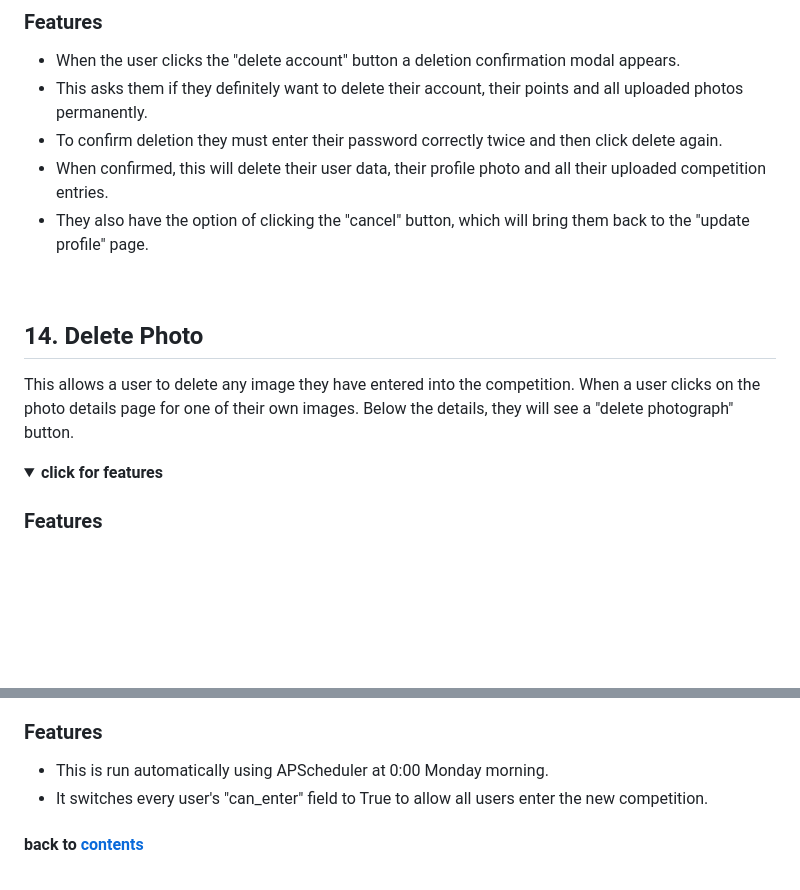
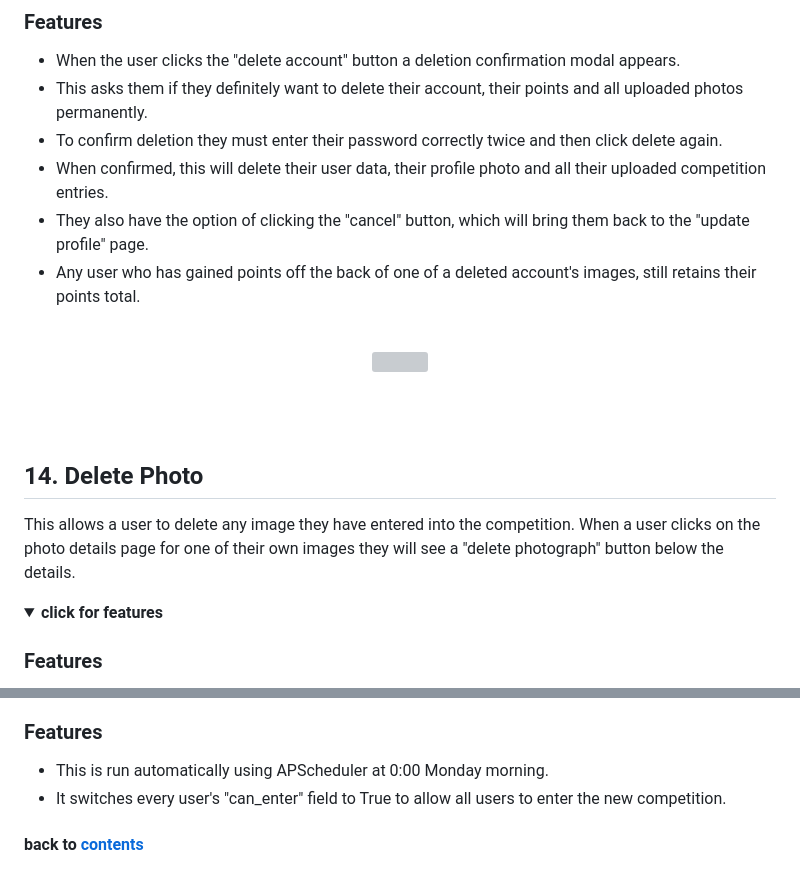
Before and after one commit to kairosity/mp3-snapathon, a Markdown page: README.md, 2 parts joined by grey strips. GitHub-like rendering; folded sections open; blank space fills up the shorter version; grey boxes are pictures that could not be loaded.

Commit message:
docs: features writeup in readme finished

```diff
--- a/README.md
+++ b/README.md
@@ -1474,6 +1474,14 @@ uploaded photos permanently.
 - To confirm deletion they must enter their password correctly twice and then click delete again.
 - When confirmed, this will delete their user data, their profile photo and all their uploaded competition entries.
 - They also have the option of clicking the "cancel" button, which will bring them back to the "update profile" page.
+- Any user who has gained points off the back of one of a deleted account's images, still retains their points total.
+
+<br>
+<div align="center">
+    <img src="/static/images/responsivity/del-modals-desk-2.png">
+</div>
+<br>
+
 </details>
 
 <br>
@@ -1481,7 +1489,7 @@ uploaded photos permanently.
 ## 14. Delete Photo
 
 This allows a user to delete any image they have entered into the competition. When a user clicks on the photo details page
-for one of their own images. Below the details, they will see a "delete photograph" button.
+for one of their own images they will see a "delete photograph" button below the details.
 <details>
 <summary><b>click for features</b></summary>
 
@@ -1577,7 +1640,7 @@ Every Monday morning at 0:00 this feature resets all users so that a new competi
 ### Features
 
 - This is run automatically using APScheduler at 0:00 Monday morning.
-- It switches every user's "can_enter" field to True to allow all users enter the new competition.
+- It switches every user's "can_enter" field to True to allow all users to enter the new competition.
 </details>
 
 
```
Also changed, not shown: other parts of README.md (+57 -2 lines), static/images/features/delete-points-confirm.png (added), static/images/features/logout.png (added).
